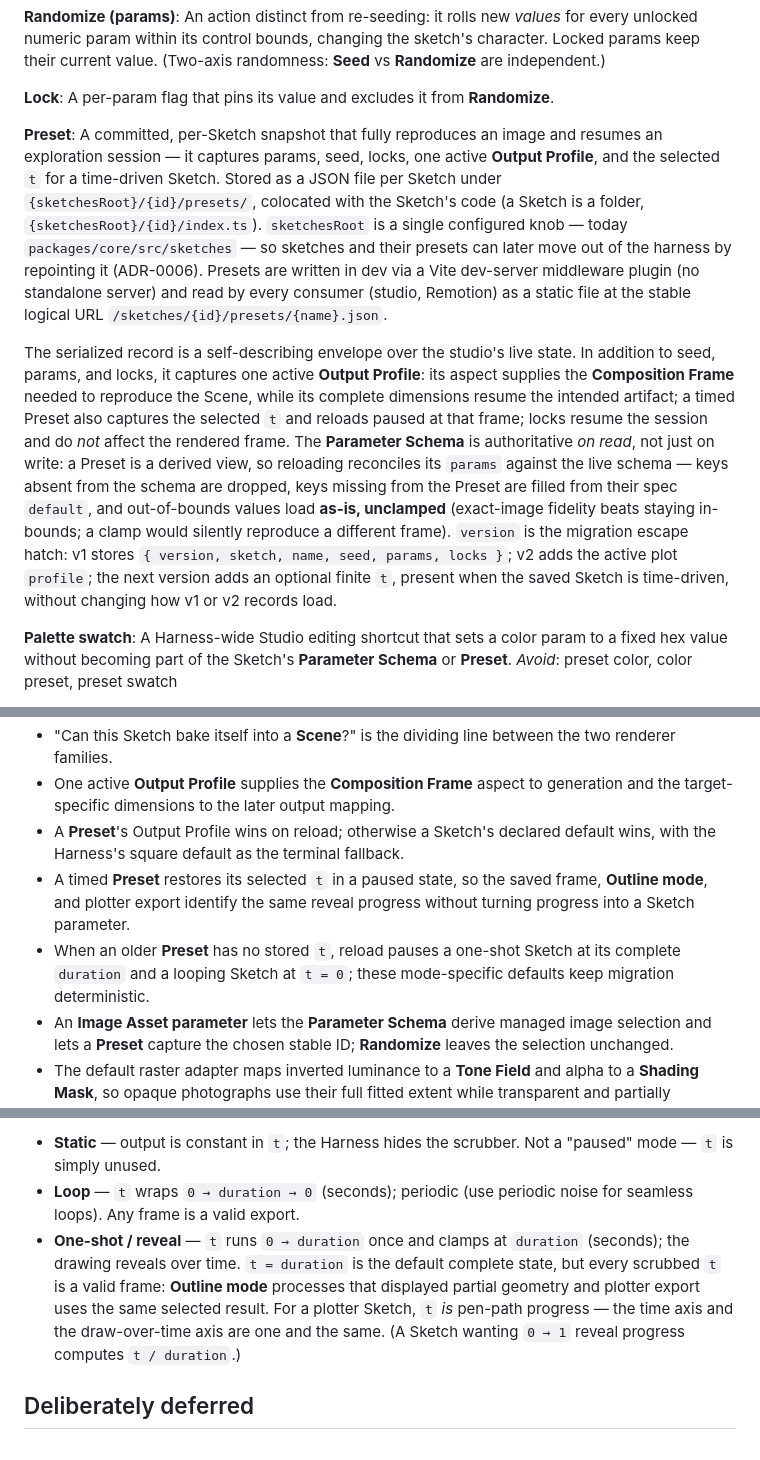
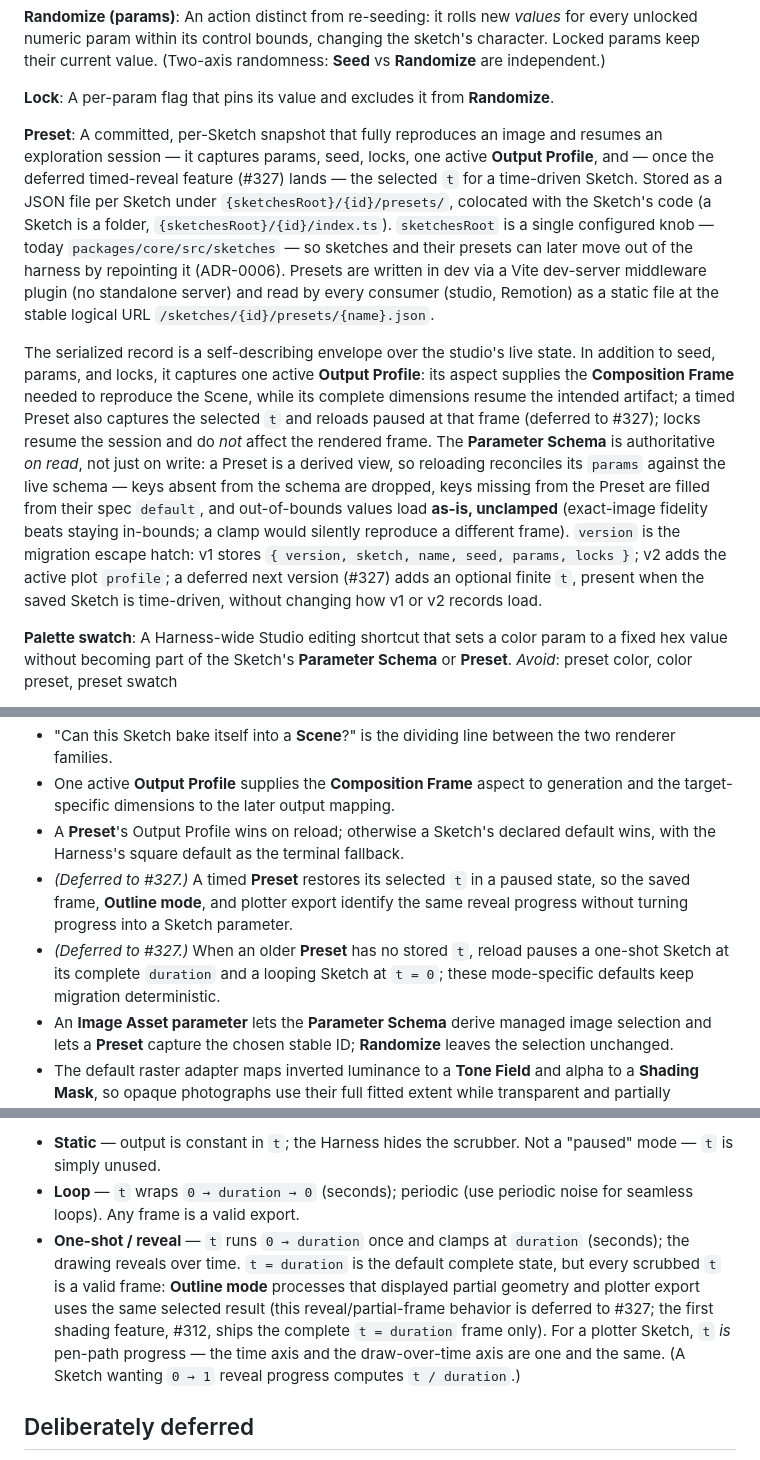
Before and after one commit to tylerdurrett/sketch-labs, a Markdown page: CONTEXT.md, 3 parts joined by grey strips. Drawn GitHub-style.

Commit message:
docs: mark reveal-over-time scope deferred
The timed reveal, timed-Preset t, and partial-frame export language in
CONTEXT.md described scope that has been split out of feature #312 into
the deferred feature #327. Annotate those passages so executing agents
on the remaining #312 slices treat them as deferred design, not shipped
or imminent behavior.

```diff
--- a/CONTEXT.md
+++ b/CONTEXT.md
@@ -116,9 +116,9 @@ An action distinct from re-seeding: it rolls new *values* for every unlocked num
 A per-param flag that pins its value and excludes it from **Randomize**.
 
 **Preset**:
-A committed, per-Sketch snapshot that fully reproduces an image and resumes an exploration session — it captures params, seed, locks, one active **Output Profile**, and the selected `t` for a time-driven Sketch. Stored as a JSON file per Sketch under `{sketchesRoot}/{id}/presets/`, colocated with the Sketch's code (a Sketch is a folder, `{sketchesRoot}/{id}/index.ts`). `sketchesRoot` is a single configured knob — today `packages/core/src/sketches` — so sketches and their presets can later move out of the harness by repointing it (ADR-0006). Presets are written in dev via a Vite dev-server middleware plugin (no standalone server) and read by every consumer (studio, Remotion) as a static file at the stable logical URL `/sketches/{id}/presets/{name}.json`.
+A committed, per-Sketch snapshot that fully reproduces an image and resumes an exploration session — it captures params, seed, locks, one active **Output Profile**, and — once the deferred timed-reveal feature (#327) lands — the selected `t` for a time-driven Sketch. Stored as a JSON file per Sketch under `{sketchesRoot}/{id}/presets/`, colocated with the Sketch's code (a Sketch is a folder, `{sketchesRoot}/{id}/index.ts`). `sketchesRoot` is a single configured knob — today `packages/core/src/sketches` — so sketches and their presets can later move out of the harness by repointing it (ADR-0006). Presets are written in dev via a Vite dev-server middleware plugin (no standalone server) and read by every consumer (studio, Remotion) as a static file at the stable logical URL `/sketches/{id}/presets/{name}.json`.
 
-The serialized record is a self-describing envelope over the studio's live state. In addition to seed, params, and locks, it captures one active **Output Profile**: its aspect supplies the **Composition Frame** needed to reproduce the Scene, while its complete dimensions resume the intended artifact; a timed Preset also captures the selected `t` and reloads paused at that frame; locks resume the session and do _not_ affect the rendered frame. The **Parameter Schema** is authoritative _on read_, not just on write: a Preset is a derived view, so reloading reconciles its `params` against the live schema — keys absent from the schema are dropped, keys missing from the Preset are filled from their spec `default`, and out-of-bounds values load **as-is, unclamped** (exact-image fidelity beats staying in-bounds; a clamp would silently reproduce a different frame). `version` is the migration escape hatch: v1 stores `{ version, sketch, name, seed, params, locks }`; v2 adds the active plot `profile`; the next version adds an optional finite `t`, present when the saved Sketch is time-driven, without changing how v1 or v2 records load.
+The serialized record is a self-describing envelope over the studio's live state. In addition to seed, params, and locks, it captures one active **Output Profile**: its aspect supplies the **Composition Frame** needed to reproduce the Scene, while its complete dimensions resume the intended artifact; a timed Preset also captures the selected `t` and reloads paused at that frame (deferred to #327); locks resume the session and do _not_ affect the rendered frame. The **Parameter Schema** is authoritative _on read_, not just on write: a Preset is a derived view, so reloading reconciles its `params` against the live schema — keys absent from the schema are dropped, keys missing from the Preset are filled from their spec `default`, and out-of-bounds values load **as-is, unclamped** (exact-image fidelity beats staying in-bounds; a clamp would silently reproduce a different frame). `version` is the migration escape hatch: v1 stores `{ version, sketch, name, seed, params, locks }`; v2 adds the active plot `profile`; a deferred next version (#327) adds an optional finite `t`, present when the saved Sketch is time-driven, without changing how v1 or v2 records load.
 
 **Palette swatch**:
 A Harness-wide Studio editing shortcut that sets a color param to a fixed hex value without becoming part of the Sketch's **Parameter Schema** or **Preset**.
@@ -144,8 +144,8 @@ _Avoid_: config, params, options, export options
 - "Can this Sketch bake itself into a **Scene**?" is the dividing line between the two renderer families.
 - One active **Output Profile** supplies the **Composition Frame** aspect to generation and the target-specific dimensions to the later output mapping.
 - A **Preset**'s Output Profile wins on reload; otherwise a Sketch's declared default wins, with the Harness's square default as the terminal fallback.
-- A timed **Preset** restores its selected `t` in a paused state, so the saved frame, **Outline mode**, and plotter export identify the same reveal progress without turning progress into a Sketch parameter.
-- When an older **Preset** has no stored `t`, reload pauses a one-shot Sketch at its complete `duration` and a looping Sketch at `t = 0`; these mode-specific defaults keep migration deterministic.
+- _(Deferred to #327.)_ A timed **Preset** restores its selected `t` in a paused state, so the saved frame, **Outline mode**, and plotter export identify the same reveal progress without turning progress into a Sketch parameter.
+- _(Deferred to #327.)_ When an older **Preset** has no stored `t`, reload pauses a one-shot Sketch at its complete `duration` and a looping Sketch at `t = 0`; these mode-specific defaults keep migration deterministic.
 - An **Image Asset parameter** lets the **Parameter Schema** derive managed image selection and lets a **Preset** capture the chosen stable ID; **Randomize** leaves the selection unchanged.
 - The default raster adapter maps inverted luminance to a **Tone Field** and alpha to a **Shading Mask**, so opaque photographs use their full fitted extent while transparent and partially transparent pixels provide hard and soft permission respectively.
 - Plot profiles store authoritative physical dimensions, not a redundant paper name or orientation; the Harness derives standard-size labels, and its portrait/landscape convenience swaps width and height, regenerating when that changes the Composition Frame aspect.
@@ -191,7 +191,7 @@ In `generate(params, seed, t, compositionFrame)`, **`t` is in seconds** uniforml
 
 - **Static** — output is constant in `t`; the Harness hides the scrubber. Not a "paused" mode — `t` is simply unused.
 - **Loop** — `t` wraps `0 → duration → 0` (seconds); periodic (use periodic noise for seamless loops). Any frame is a valid export.
-- **One-shot / reveal** — `t` runs `0 → duration` once and clamps at `duration` (seconds); the drawing reveals over time. `t = duration` is the default complete state, but every scrubbed `t` is a valid frame: **Outline mode** processes that displayed partial geometry and plotter export uses the same selected result. For a plotter Sketch, `t` *is* pen-path progress — the time axis and the draw-over-time axis are one and the same. (A Sketch wanting `0 → 1` reveal progress computes `t / duration`.)
+- **One-shot / reveal** — `t` runs `0 → duration` once and clamps at `duration` (seconds); the drawing reveals over time. `t = duration` is the default complete state, but every scrubbed `t` is a valid frame: **Outline mode** processes that displayed partial geometry and plotter export uses the same selected result (this reveal/partial-frame behavior is deferred to #327; the first shading feature, #312, ships the complete `t = duration` frame only). For a plotter Sketch, `t` *is* pen-path progress — the time axis and the draw-over-time axis are one and the same. (A Sketch wanting `0 → 1` reveal progress computes `t / duration`.)
 
 ## Deliberately deferred
 
```
